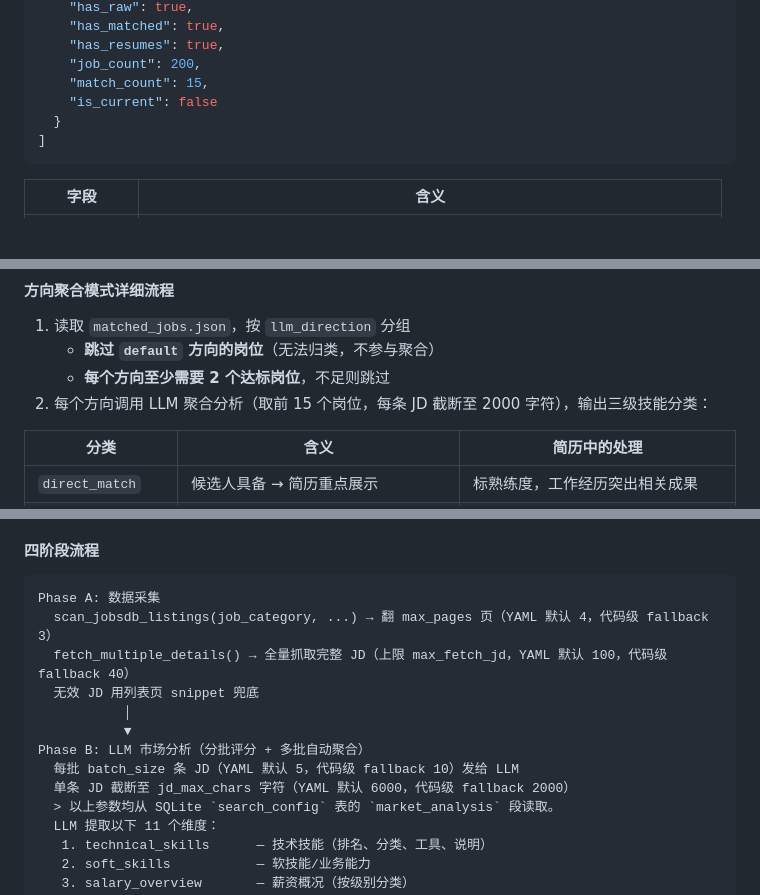
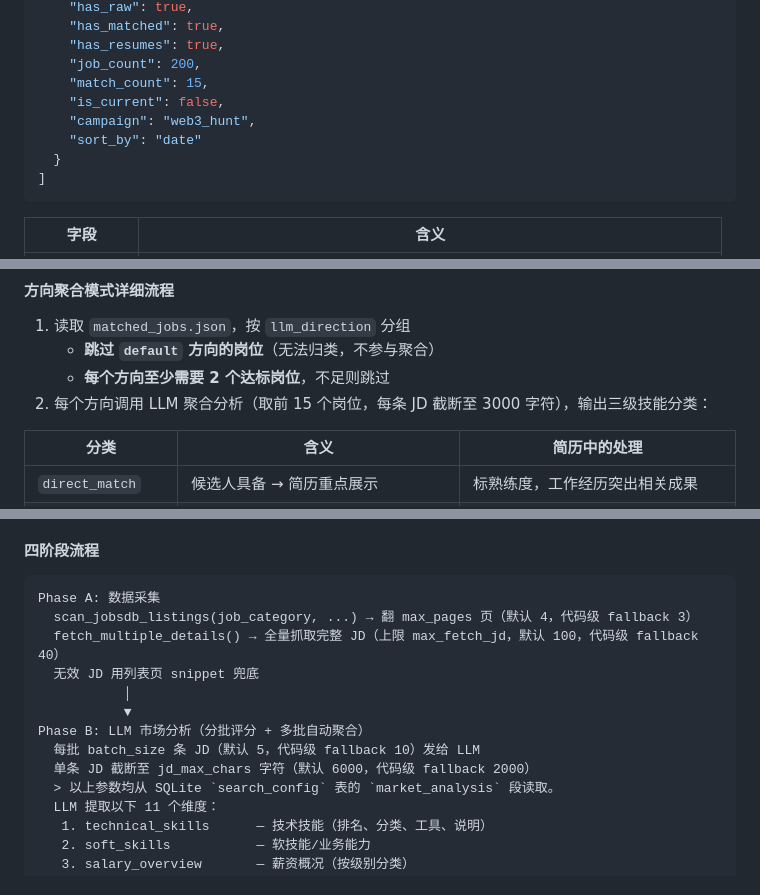
Before and after one commit to Lzz297/jobpilot, a Markdown page: PROJECT_INTRO.md, 3 parts joined by grey strips. Drawn GitHub-style; blank space fills up the shorter version.

Commit message:
docs: fix 3 remaining doc inaccuracies
- Add campaign/sort_by to /api/runs response example
- Remove stale 'YAML 默认' references in market analysis params
- Fix JD truncation default from 2000 to 3000

````diff
--- a/PROJECT_INTRO.md
+++ b/PROJECT_INTRO.md
@@ -528,7 +528,9 @@ SSE 事件流端点，浏览器 `EventSource` 连接。30 秒无事件自动发
     "has_resumes": true,
     "job_count": 200,
     "match_count": 15,
-    "is_current": false
+    "is_current": false,
+    "campaign": "web3_hunt",
+    "sort_by": "date"
   }
 ]
 ```
@@ -1167,7 +1169,7 @@ def generate_resume(job_index=None, jd_text=None, by_direction=False, output_lan
 1. 读取 `matched_jobs.json`，按 `llm_direction` 分组
    - **跳过 `default` 方向的岗位**（无法归类，不参与聚合）
    - **每个方向至少需要 2 个达标岗位**，不足则跳过
-2. 每个方向调用 LLM 聚合分析（取前 15 个岗位，每条 JD 截断至 2000 字符），输出三级技能分类：
+2. 每个方向调用 LLM 聚合分析（取前 15 个岗位，每条 JD 截断至 3000 字符），输出三级技能分类：
 
 | 分类 | 含义 | 简历中的处理 |
 |------|------|-------------|
@@ -1327,14 +1329,14 @@ render_report(markdown_text, md_filepath)  # → PDF 文件路径或 None（使
 
 ```
 Phase A: 数据采集
-  scan_jobsdb_listings(job_category, ...) → 翻 max_pages 页（YAML 默认 4，代码级 fallback 3）
-  fetch_multiple_details() → 全量抓取完整 JD（上限 max_fetch_jd，YAML 默认 100，代码级 fallback 40）
+  scan_jobsdb_listings(job_category, ...) → 翻 max_pages 页（默认 4，代码级 fallback 3）
+  fetch_multiple_details() → 全量抓取完整 JD（上限 max_fetch_jd，默认 100，代码级 fallback 40）
   无效 JD 用列表页 snippet 兜底
            │
            ▼
 Phase B: LLM 市场分析（分批评分 + 多批自动聚合）
-  每批 batch_size 条 JD（YAML 默认 5，代码级 fallback 10）发给 LLM
-  单条 JD 截断至 jd_max_chars 字符（YAML 默认 6000，代码级 fallback 2000）
+  每批 batch_size 条 JD（默认 5，代码级 fallback 10）发给 LLM
+  单条 JD 截断至 jd_max_chars 字符（默认 6000，代码级 fallback 2000）
   > 以上参数均从 SQLite `search_config` 表的 `market_analysis` 段读取。
   LLM 提取以下 11 个维度：
    1. technical_skills      — 技术技能（排名、分类、工具、说明）
````
